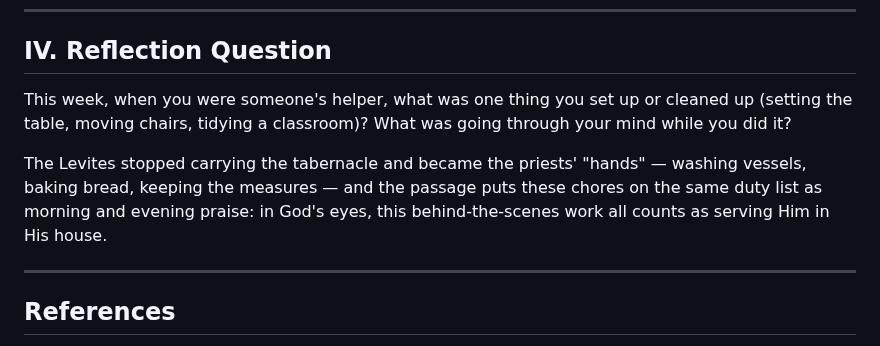
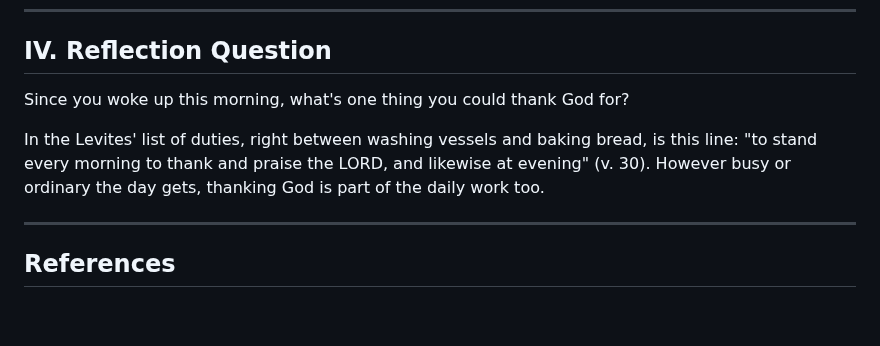
Before and after one commit to b11031371/my_bible_notes, a Markdown page: 2026-10-12/note_en.md, the part around the change. Drawn GitHub-style; blank space fills up the shorter version.

```diff
--- a/2026-10-12/note_en.md
+++ b/2026-10-12/note_en.md
@@ -101,9 +101,9 @@ Right in the middle of a long list of washing and baking chores sits "stand morn
 
 ## IV. Reflection Question
 
-This week, when you were someone's helper, what was one thing you set up or cleaned up (setting the table, moving chairs, tidying a classroom)? What was going through your mind while you did it?
+Since you woke up this morning, what's one thing you could thank God for?
 
-The Levites stopped carrying the tabernacle and became the priests' "hands" — washing vessels, baking bread, keeping the measures — and the passage puts these chores on the same duty list as morning and evening praise: in God's eyes, this behind-the-scenes work all counts as serving Him in His house.
+In the Levites' list of duties, right between washing vessels and baking bread, is this line: "to stand every morning to thank and praise the LORD, and likewise at evening" (v. 30). However busy or ordinary the day gets, thanking God is part of the daily work too.
 
 ---
 
```
